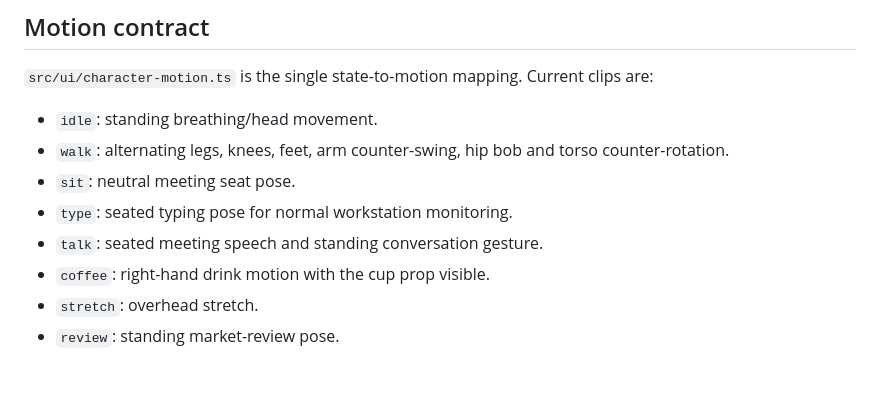
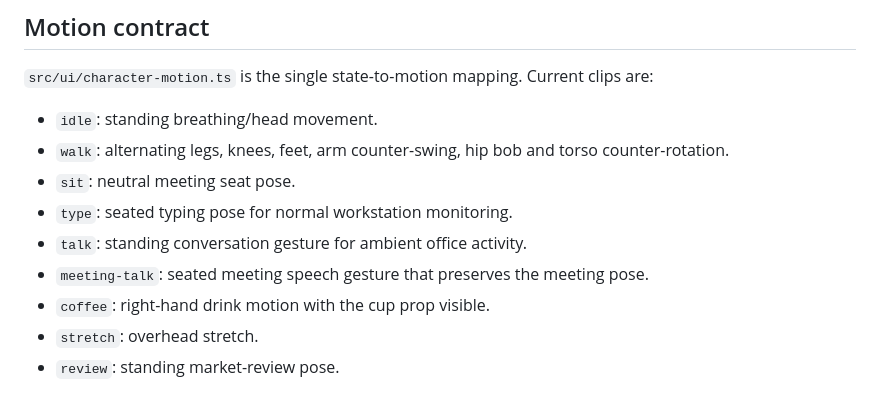
Before and after one commit to harvey-moeid/byga_office, a Markdown page: docs/CHARACTER_RENDERING.md, the part around the change. Drawn GitHub-style.

Commit message:
docs: document separate meeting talk pose

```diff
--- a/docs/CHARACTER_RENDERING.md
+++ b/docs/CHARACTER_RENDERING.md
@@ -28,7 +28,8 @@ The local glTF is authored for this repository and contains a skin definition wi
 - `walk`: alternating legs, knees, feet, arm counter-swing, hip bob and torso counter-rotation.
 - `sit`: neutral meeting seat pose.
 - `type`: seated typing pose for normal workstation monitoring.
-- `talk`: seated meeting speech and standing conversation gesture.
+- `talk`: standing conversation gesture for ambient office activity.
+- `meeting-talk`: seated meeting speech gesture that preserves the meeting pose.
 - `coffee`: right-hand drink motion with the cup prop visible.
 - `stretch`: overhead stretch.
 - `review`: standing market-review pose.
```
